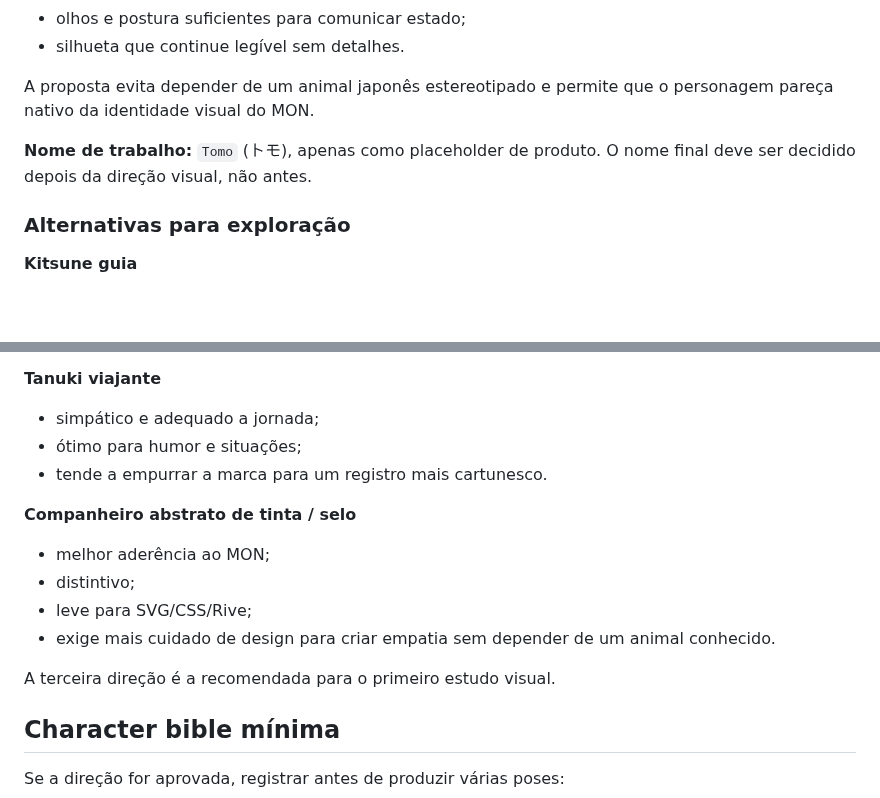
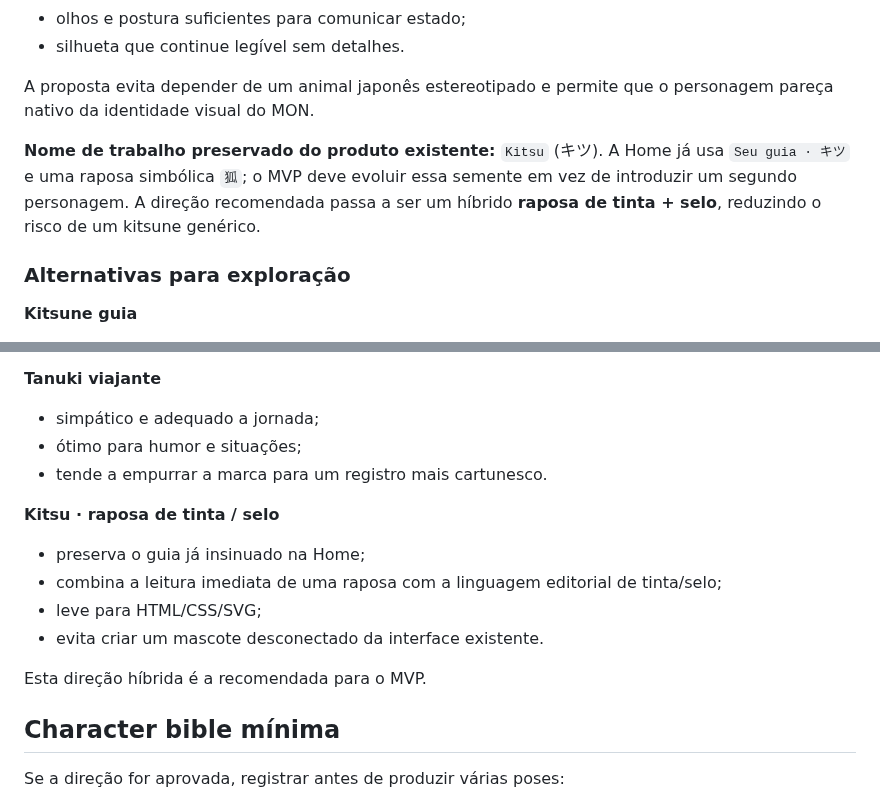
Before and after one commit to paulociano/mon, a Markdown page: docs/MASCOT-LEARNING-COMPANION.md, 2 parts joined by grey strips. Rendered like a GitHub page; blank space fills up the shorter version.

Commit message:
docs: align mascot direction with existing Kitsu guide

```diff
--- a/docs/MASCOT-LEARNING-COMPANION.md
+++ b/docs/MASCOT-LEARNING-COMPANION.md
@@ -95,7 +95,7 @@ Um pequeno personagem original construído a partir da linguagem de:
 
 A proposta evita depender de um animal japonês estereotipado e permite que o personagem pareça nativo da identidade visual do MON.
 
-**Nome de trabalho:** `Tomo` (トモ), apenas como placeholder de produto. O nome final deve ser decidido depois da direção visual, não antes.
+**Nome de trabalho preservado do produto existente:** `Kitsu` (キツ). A Home já usa `Seu guia · キツ` e uma raposa simbólica `狐`; o MVP deve evoluir essa semente em vez de introduzir um segundo personagem. A direção recomendada passa a ser um híbrido **raposa de tinta + selo**, reduzindo o risco de um kitsune genérico.
 
 ### Alternativas para exploração
 
@@ -109,13 +109,13 @@ A proposta evita depender de um animal japonês estereotipado e permite que o pe
 - ótimo para humor e situações;
 - tende a empurrar a marca para um registro mais cartunesco.
 
-**Companheiro abstrato de tinta / selo**
-- melhor aderência ao MON;
-- distintivo;
-- leve para SVG/CSS/Rive;
-- exige mais cuidado de design para criar empatia sem depender de um animal conhecido.
+**Kitsu · raposa de tinta / selo**
+- preserva o guia já insinuado na Home;
+- combina a leitura imediata de uma raposa com a linguagem editorial de tinta/selo;
+- leve para HTML/CSS/SVG;
+- evita criar um mascote desconectado da interface existente.
 
-A terceira direção é a recomendada para o primeiro estudo visual.
+Esta direção híbrida é a recomendada para o MVP.
 
 ## Character bible mínima
 
```
